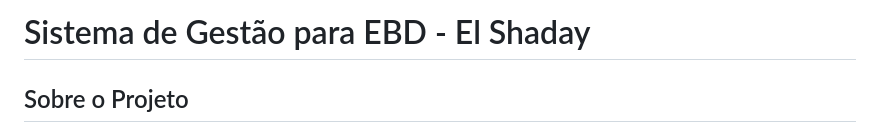
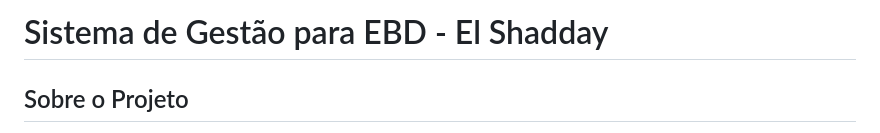
Before and after one commit to MOISES-DARLAN/ebd-gestao, a Markdown page: README.md, the part around the change. Drawn GitHub-style.

```diff
--- a/README.md
+++ b/README.md
@@ -1,4 +1,4 @@
-# Sistema de Gestão para EBD - El Shaday
+# Sistema de Gestão para EBD - El Shadday
 
 ## Sobre o Projeto
 
```
